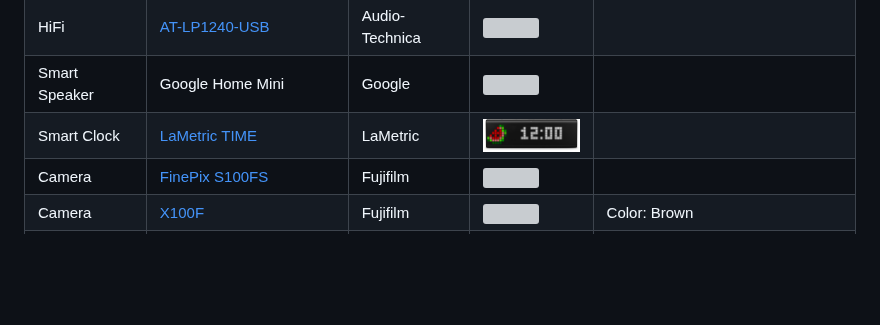
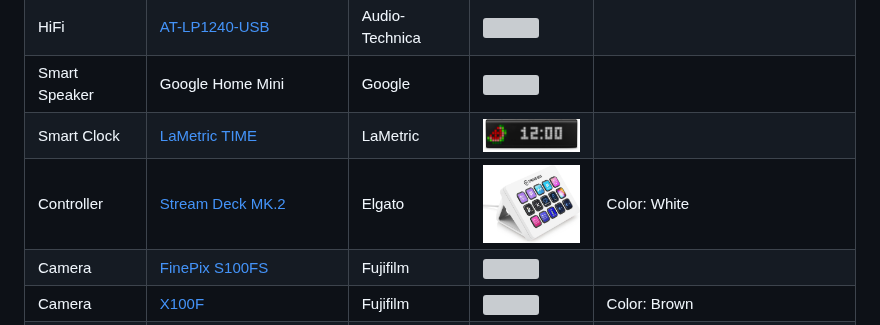
Before and after one commit to thyrlian/GeekGadgets, a Markdown page: README.md, the part around the change. GitHub-like rendering; pictures changed too: assets/images/elgato_stream_deck_mk2.jpg (added); blank space fills up the shorter version; grey boxes are pictures that could not be loaded.

Commit message:
Add Elgato Stream Deck MK.2

```diff
--- a/README.md
+++ b/README.md
@@ -40,6 +40,7 @@ My personal gadget inventory.
 | HiFi | [AT-LP1240-USB](https://www.audio-technica.com/cms/turntables/d6801ac106377de4/index.html) | Audio-Technica | <img src="https://github.com/thyrlian/GeekGadgets/blob/master/assets/images/at_lp1240_usb.jpg?raw=true" width="100"> |  |
 | Smart Speaker | Google Home Mini | Google | <img src="https://github.com/thyrlian/GeekGadgets/blob/master/assets/images/google_home_mini.jpg?raw=true" height="100"> |  |
 | Smart Clock | [LaMetric TIME](https://lametric.com/en-US/time/overview) | LaMetric | <img src="https://github.com/thyrlian/GeekGadgets/blob/master/assets/images/lametric_time.jpg?raw=true" width="100"> |  |
+| Controller | [Stream Deck MK.2](https://www.elgato.com/en/stream-deck-mk2) | Elgato | <img src="https://github.com/thyrlian/GeekGadgets/blob/master/assets/images/elgato_stream_deck_mk2.jpg?raw=true" width="100"> | Color: White |
 | Camera | [FinePix S100FS](https://en.wikipedia.org/wiki/Fujifilm_FinePix_S100fs) | Fujifilm | <img src="https://github.com/thyrlian/GeekGadgets/blob/master/assets/images/fujifilm_finepix_s100fs.jpg?raw=true" width="100"> |  |
 | Camera | [X100F](https://fujifilm-x.com/global/products/cameras/x100f/) | Fujifilm | <img src="https://github.com/thyrlian/GeekGadgets/blob/master/assets/images/fujifilm_x100f.jpg?raw=true" width="100"> | Color: Brown |
 | Camera | HERO4 Black | GoPro | <img src="https://github.com/thyrlian/GeekGadgets/blob/master/assets/images/gopro_hero4_black.jpg?raw=true" height="100"> |  |
```
